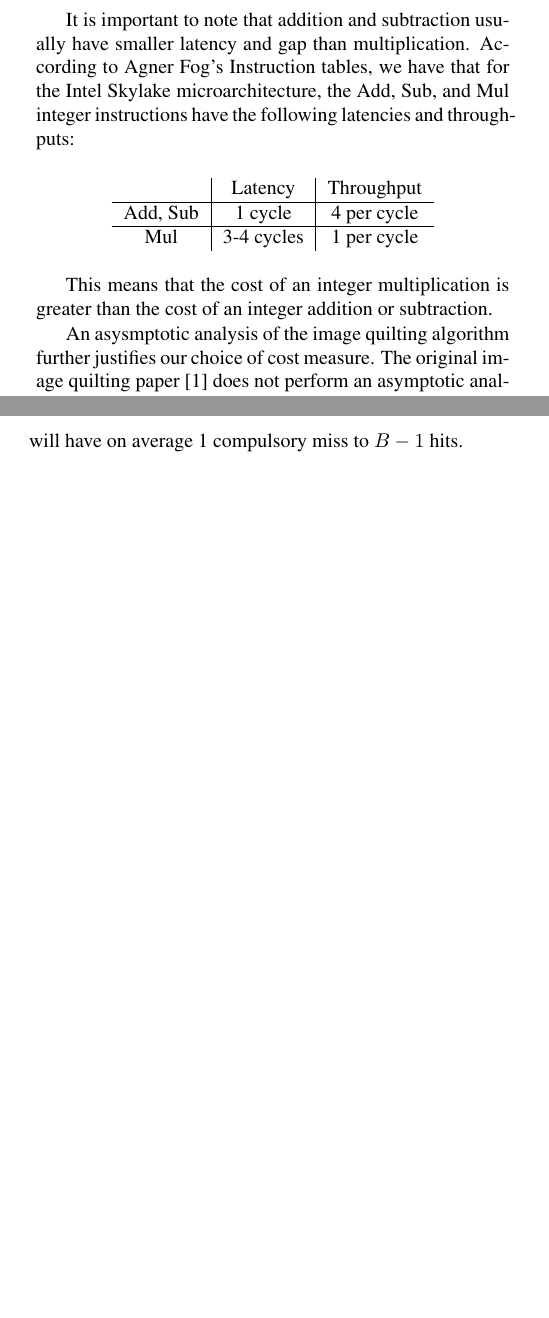
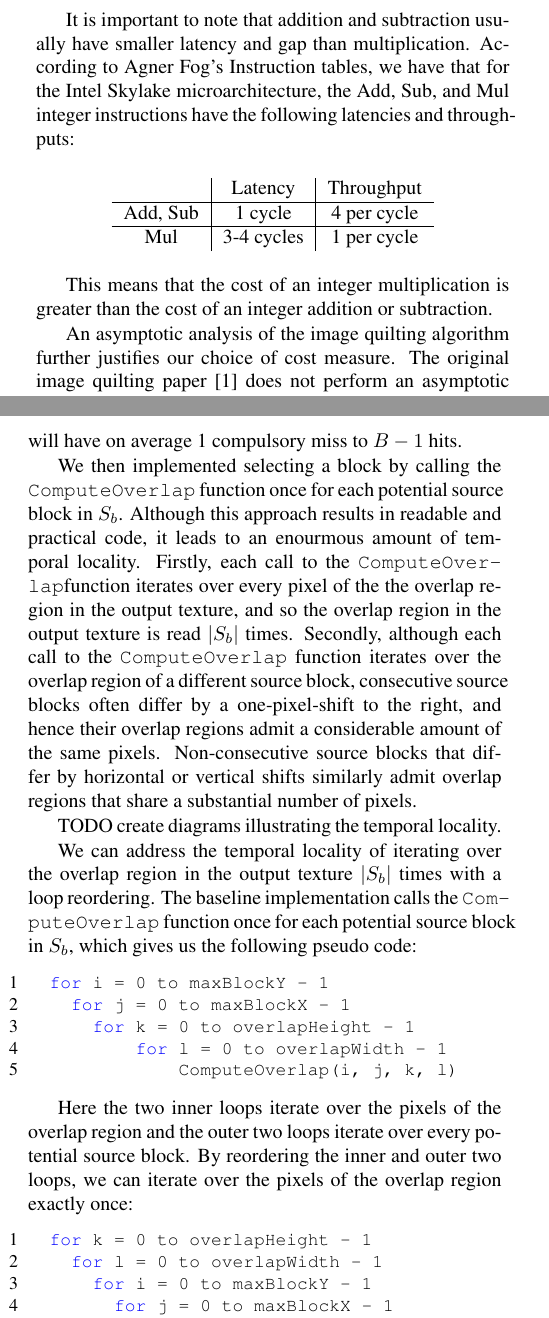
Before and after one commit to IvanSobko/image-quilting-optimization, a LaTeX paper (report/report.tex): two parts of the columns of pages 2 and 5 of 7, joined at a grey line, cut so that both start at the same text, the shorter picture padded with empty space. Compiled offline with pdfLaTeX.

Commit message:
finish locality selecting a block subsection; todo add diagrams illustrating the temporal locality

```diff
--- a/report/report.tex
+++ b/report/report.tex
@@ -4,7 +4,7 @@
 % --------------------------------------------------------------------------
 
 \documentclass[letterpaper]{article}
-\usepackage{spconf,amsmath,amssymb,graphicx,bm}
+\usepackage{spconf,amsmath,amssymb,graphicx,bm,xcolor,listings}
 
 % Example definitions.
 % --------------------
@@ -107,7 +125,7 @@ It is important to note that addition and subtraction usually have smaller laten
 
 This means that the cost of an integer multiplication is greater than the cost of an integer addition or subtraction.
 
-An asysmptotic analysis of the image quilting algorithm further justifies our choice of cost measure. The original image quilting paper \cite{Efros:01} does not perform an asymptotic analysis and so we provide one here. For the purpose of the asymptotic analysis, assume that the input image is square and has $n \in \N$ pixels. Then, it has a width and height of $I_w = I_h := \sqrt{n} \in \N$ pixels. Further assume that the output image is also square and linearly proportional to the dimensions of the input image. Then, the ouput image has a width and height of $O_w = O_h := a \sqrt{n} \in \N$ pixels (for some valid $a \ge 1$ with $a \in \R$). Further assume that the blocks are square and their dimensions are linearly proportional to the dimensions of the input image. Then, the block size has a width and height of $B_w = B_h := b \sqrt{n} \in \N$ pixels (for some valid $0 < b < 1$ with $b \in \R$). Each block then consists of $b^2 n \in \N$ pixels.
+An asymptotic analysis of the image quilting algorithm further justifies our choice of cost measure. The original image quilting paper \cite{Efros:01} does not perform an asymptotic analysis and so we provide one here. For the purpose of the asymptotic analysis, assume that the input image is square and has $n \in \N$ pixels. Then, it has a width and height of $I_w = I_h := \sqrt{n} \in \N$ pixels. Further assume that the output image is also square and linearly proportional to the dimensions of the input image. Then, the ouput image has a width and height of $O_w = O_h := a \sqrt{n} \in \N$ pixels (for some valid $a \ge 1$ with $a \in \R$). Further assume that the blocks are square and their dimensions are linearly proportional to the dimensions of the input image. Then, the block size has a width and height of $B_w = B_h := b \sqrt{n} \in \N$ pixels (for some valid $0 < b < 1$ with $b \in \R$). Each block then consists of $b^2 n \in \N$ pixels.
 
 The image quilting algorithm will then need to select
 \[
@@ -196,7 +214,33 @@ Understanding the temporal and spatial locality of memory access patterns is a c
 
 \textit{(1) Selecting a Block.}
 
-Recall that selecting a block consists of iterating over every potential source block in $S_b$, computing its $\ell ^2$-norm with respect to the overlap region in the output texture, and randomly sampling a block within a threshold of the lowest $\ell ^2$-norm. In our baseline implementation, we created a function called \texttt{ComputeOverlap} whose sole purpose was to compute the $\ell ^2$-norm between the overlap region of the output texture and the overlap region of an individual source block. A single call to this function exhibits no temporal locality because each pixel in the output and input overlap regions is accessed exactly once. However, because our images are stored as two-dimensional arrays of packed 1-byte wide red, green, blue, and alpha channels, this function exhibits spatial locality, since pixels of the same row are stored contiguously in memory. In the baseline implementation we already took advantage of the spatial locality since we iterate through the overlap region row-by-row. Therefore, because the CPU reads contiguous cache blocks into the L1 and L2 caches, for a cache block size of $B$ we will have on average 1 compulsory miss to $B-1$ hits.
+Recall that selecting a block consists of iterating over every potential source block in $S_b$, computing its $\ell ^2$-norm with respect to the overlap region in the output texture, and randomly sampling a block within a threshold of the lowest $\ell ^2$-norm. In our baseline implementation, we created a function called \inline{ComputeOverlap} whose sole purpose was to compute the $\ell ^2$-norm between the overlap region of the output texture and the overlap region of an individual source block. A single call to this function exhibits no temporal locality because each pixel in the output and input overlap regions is accessed exactly once. However, because our images are stored as two-dimensional arrays of packed 1-byte wide red, green, blue, and alpha channels, this function exhibits spatial locality, since pixels of the same row are stored contiguously in memory. In the baseline implementation we already took advantage of the spatial locality since we iterate through the overlap region row-by-row. Therefore, because the CPU reads contiguous cache blocks into the L1 and L2 caches, for a cache block size of $B$ we will have on average 1 compulsory miss to $B-1$ hits.
+
+We then implemented selecting a block by calling the \inline{ComputeOverlap} function once for each potential source block in $S_b$. Although this approach results in readable and practical code, it leads to an enourmous amount of temporal locality. Firstly, each call to the \inline{ComputeOverlap}function iterates over every pixel of the the overlap region in the output texture, and so the overlap region in the output texture is read $|S_b|$ times. Secondly, although each call to the \inline{ComputeOverlap} function iterates over the overlap region of a different source block, consecutive source blocks often differ by a one-pixel-shift to the right, and hence their overlap regions admit a considerable amount of the same pixels. Non-consecutive source blocks that differ by horizontal or vertical shifts similarly admit overlap regions that share a substantial number of pixels.
+
+TODO create diagrams illustrating the temporal locality.
+
+We can address the temporal locality of iterating over the overlap region in the output texture $|S_b|$ times with a loop reordering. The baseline implementation calls the \inline{ComputeOverlap} function once for each potential source block in $S_b$, which gives us the following pseudo code:
+
+\begin{lstlisting}[style=cppstyle]
+  for i = 0 to maxBlockY - 1
+    for j = 0 to maxBlockX - 1
+      for k = 0 to overlapHeight - 1
+          for l = 0 to overlapWidth - 1
+              ComputeOverlap(i, j, k, l)
+\end{lstlisting}
+
+Here the two inner loops iterate over the pixels of the overlap region and the outer two loops iterate over every potential source block. By reordering the inner and outer two loops, we can iterate over the pixels of the overlap region exactly once:
+
+\begin{lstlisting}[style=cppstyle]
+  for k = 0 to overlapHeight - 1
+    for l = 0 to overlapWidth - 1
+      for i = 0 to maxBlockY - 1
+        for j = 0 to maxBlockX - 1
+          ComputeOverlap(i, j, k, l)
+\end{lstlisting}
+
+This loop reordering further allows us to block both iterating over the pixels of the overlap region as well as block iterating over pixels of the source texture, as we will discuss later.
 
 \textit{(2) Performing the Minimum Cut}
 
```
Also changed, not shown: report/report.tex (18 more changed lines).
